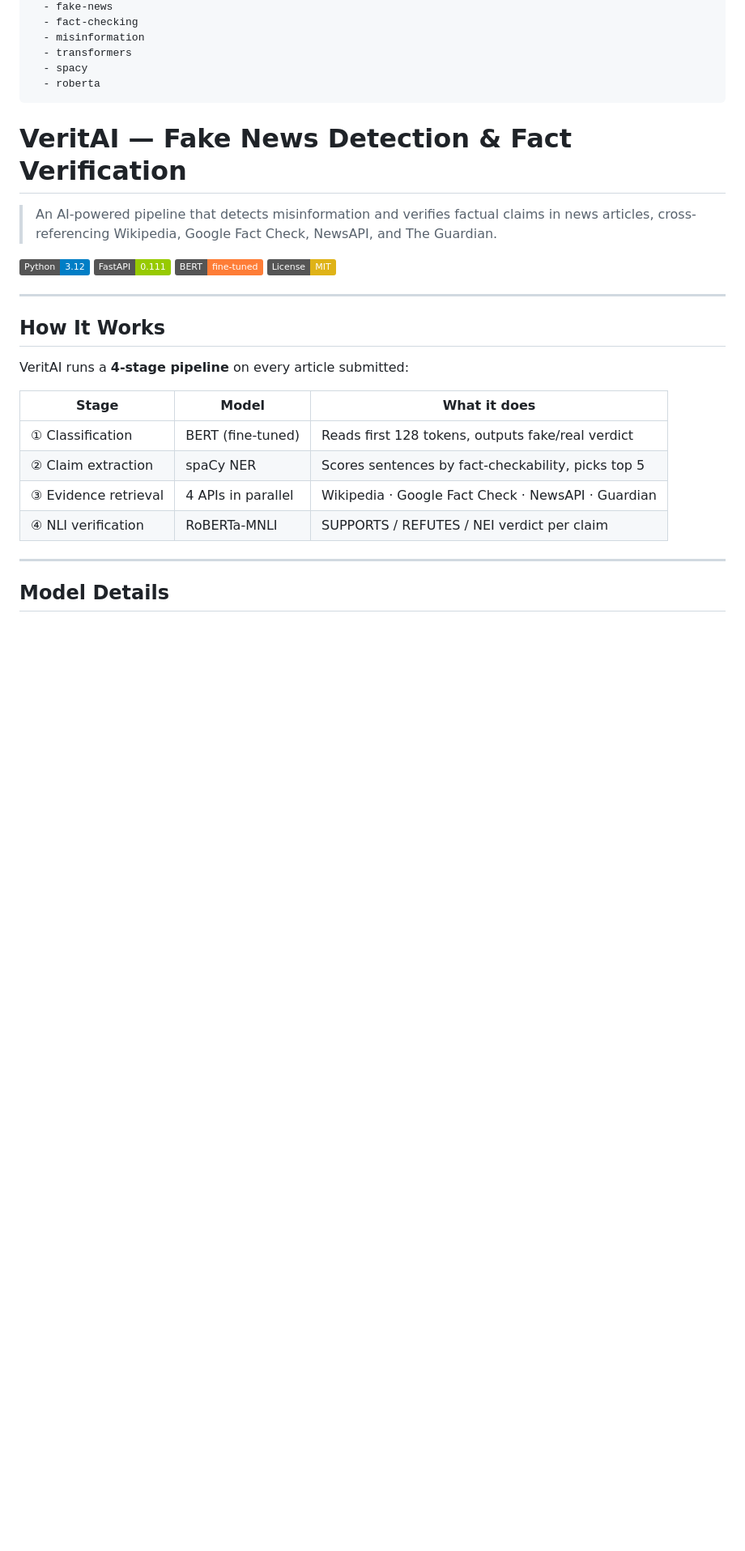
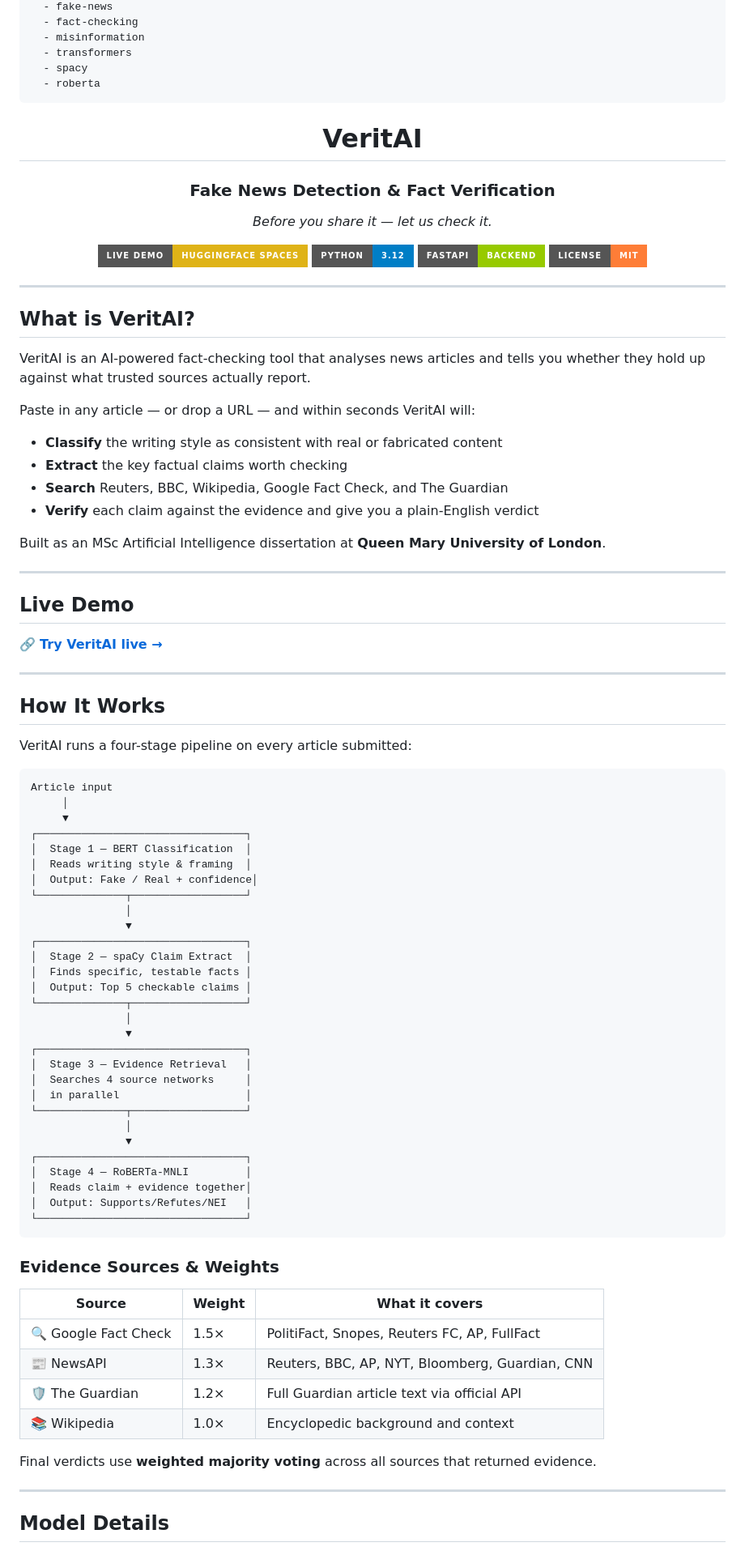
Before and after one commit to Ruturajjadhav35/Context-Aware-Fake-News-Detection-and-Fact-Verification-, a Markdown page: README.md, the part around one of its changes. Shown at 81% size. GitHub-like rendering; badges without logos; blank space fills up the shorter version.

````diff
--- a/README.md
+++ b/README.md
@@ -19,27 +19,89 @@ tags:
   - roberta
 ---
 
-# VeritAI — Fake News Detection & Fact Verification
+<div align="center">
 
-> An AI-powered pipeline that detects misinformation and verifies factual claims in news articles, cross-referencing Wikipedia, Google Fact Check, NewsAPI, and The Guardian.
+# VeritAI
+### Fake News Detection & Fact Verification
 
-[![Python](https://img.shields.io/badge/Python-3.12-blue)](https://python.org)
-[![FastAPI](https://img.shields.io/badge/FastAPI-0.111-green)](https://fastapi.tiangolo.com)
-[![BERT](https://img.shields.io/badge/BERT-fine--tuned-orange)](https://huggingface.co/bert-base-uncased)
-[![License: MIT](https://img.shields.io/badge/License-MIT-yellow.svg)](LICENSE)
+*Before you share it — let us check it.*
+
+[![Live Demo](https://img.shields.io/badge/Live%20Demo-HuggingFace%20Spaces-yellow?style=for-the-badge&logo=huggingface)](https://ruturajjadhav35-veritai.hf.space)
+[![Python](https://img.shields.io/badge/Python-3.12-blue?style=for-the-badge&logo=python)](https://python.org)
+[![FastAPI](https://img.shields.io/badge/FastAPI-Backend-green?style=for-the-badge&logo=fastapi)](https://fastapi.tiangolo.com)
+[![License: MIT](https://img.shields.io/badge/License-MIT-orange?style=for-the-badge)](LICENSE)
+
+</div>
+
+---
+
+## What is VeritAI?
+
+VeritAI is an AI-powered fact-checking tool that analyses news articles and tells you whether they hold up against what trusted sources actually report.
+
+Paste in any article — or drop a URL — and within seconds VeritAI will:
+
+- **Classify** the writing style as consistent with real or fabricated content
+- **Extract** the key factual claims worth checking
+- **Search** Reuters, BBC, Wikipedia, Google Fact Check, and The Guardian
+- **Verify** each claim against the evidence and give you a plain-English verdict
+
+Built as an MSc Artificial Intelligence dissertation at **Queen Mary University of London**.
+
+---
+
+## Live Demo
+
+🔗 **[Try VeritAI live →](https://ruturajjadhav35-veritai.hf.space)**
 
 ---
 
 ## How It Works
 
-VeritAI runs a **4-stage pipeline** on every article submitted:
+VeritAI runs a four-stage pipeline on every article submitted:
 
-| Stage | Model | What it does |
-|-------|-------|-------------|
-| ① Classification | BERT (fine-tuned) | Reads first 128 tokens, outputs fake/real verdict |
-| ② Claim extraction | spaCy NER | Scores sentences by fact-checkability, picks top 5 |
-| ③ Evidence retrieval | 4 APIs in parallel | Wikipedia · Google Fact Check · NewsAPI · Guardian |
-| ④ NLI verification | RoBERTa-MNLI | SUPPORTS / REFUTES / NEI verdict per claim |
+```
+Article input
+     │
+     ▼
+┌─────────────────────────────────┐
+│  Stage 1 — BERT Classification  │
+│  Reads writing style & framing  │
+│  Output: Fake / Real + confidence│
+└──────────────┬──────────────────┘
+               │
+               ▼
+┌─────────────────────────────────┐
+│  Stage 2 — spaCy Claim Extract  │
+│  Finds specific, testable facts │
+│  Output: Top 5 checkable claims │
+└──────────────┬──────────────────┘
+               │
+               ▼
+┌─────────────────────────────────┐
+│  Stage 3 — Evidence Retrieval   │
+│  Searches 4 source networks     │
+│  in parallel                    │
+└──────────────┬──────────────────┘
+               │
+               ▼
+┌─────────────────────────────────┐
+│  Stage 4 — RoBERTa-MNLI         │
+│  Reads claim + evidence together│
+│  Output: Supports/Refutes/NEI   │
+└─────────────────────────────────┘
+```
+
+### Evidence Sources & Weights
+
+| Source | Weight | What it covers |
+|--------|--------|----------------|
+| 🔍 Google Fact Check | 1.5× | PolitiFact, Snopes, Reuters FC, AP, FullFact |
+| 📰 NewsAPI | 1.3× | Reuters, BBC, AP, NYT, Bloomberg, Guardian, CNN |
+| 🛡️ The Guardian | 1.2× | Full Guardian article text via official API |
+| 📚 Wikipedia | 1.0× | Encyclopedic background and context |
+
+Final verdicts use **weighted majority voting** across all sources that returned evidence.
 
 ---
 
````
Also changed, not shown: other parts of README.md (+117 -113 lines).
